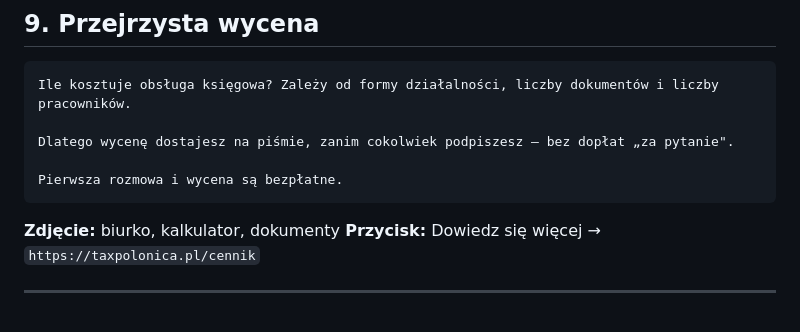
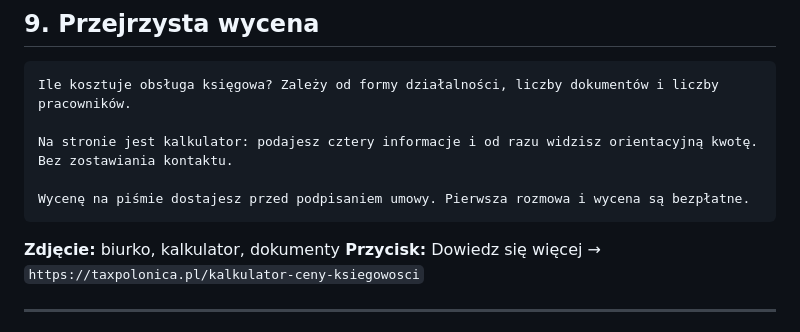
Before and after one commit to chmielmagdalena/MC, a Markdown page: tax-polonica/wpisy-google-kalendarz.md, the part around one of its changes. Drawn GitHub-style.

````diff
--- a/tax-polonica/wpisy-google-kalendarz.md
+++ b/tax-polonica/wpisy-google-kalendarz.md
@@ -155,12 +155,12 @@ Tak pracujemy od 2010 roku.
 ```
 Ile kosztuje obsługa księgowa? Zależy od formy działalności, liczby dokumentów i liczby pracowników.
 
-Dlatego wycenę dostajesz na piśmie, zanim cokolwiek podpiszesz — bez dopłat „za pytanie".
+Na stronie jest kalkulator: podajesz cztery informacje i od razu widzisz orientacyjną kwotę. Bez zostawiania kontaktu.
 
-Pierwsza rozmowa i wycena są bezpłatne.
+Wycenę na piśmie dostajesz przed podpisaniem umowy. Pierwsza rozmowa i wycena są bezpłatne.
 ```
 **Zdjęcie:** biurko, kalkulator, dokumenty
-**Przycisk:** Dowiedz się więcej → `https://taxpolonica.pl/cennik`
+**Przycisk:** Dowiedz się więcej → `https://taxpolonica.pl/kalkulator-ceny-ksiegowosci`
 
 ---
 
````
Also changed, not shown: other parts of tax-polonica/wpisy-google-kalendarz.md (+4 -4 lines).
